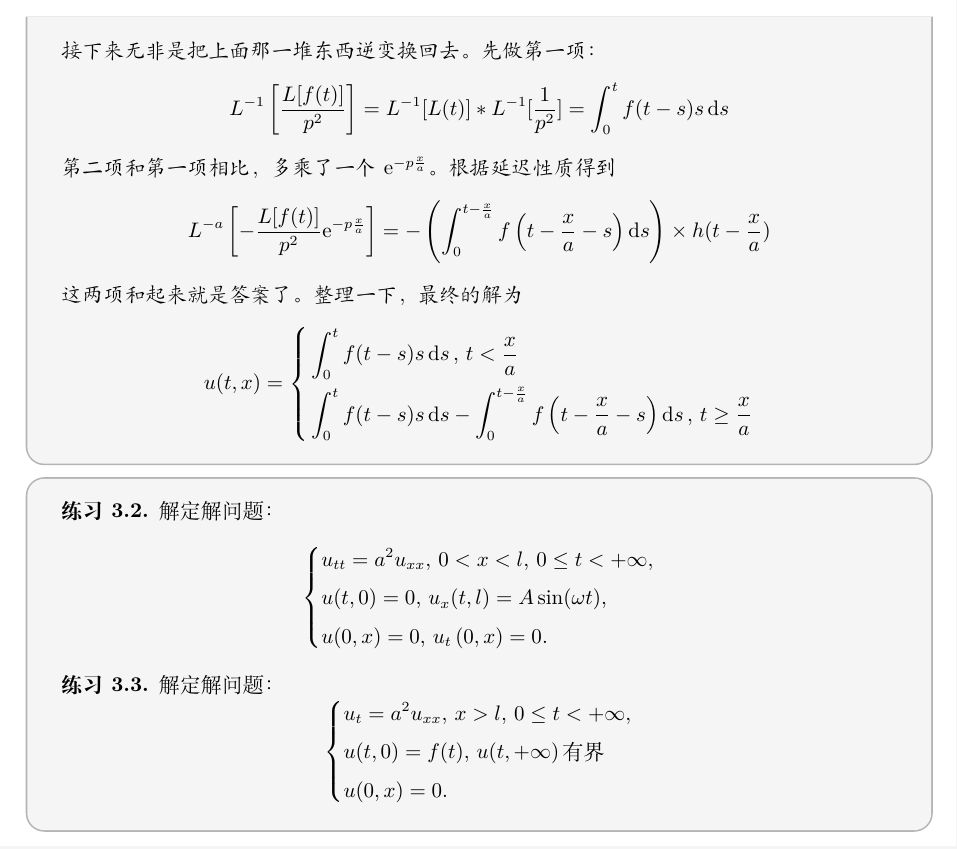
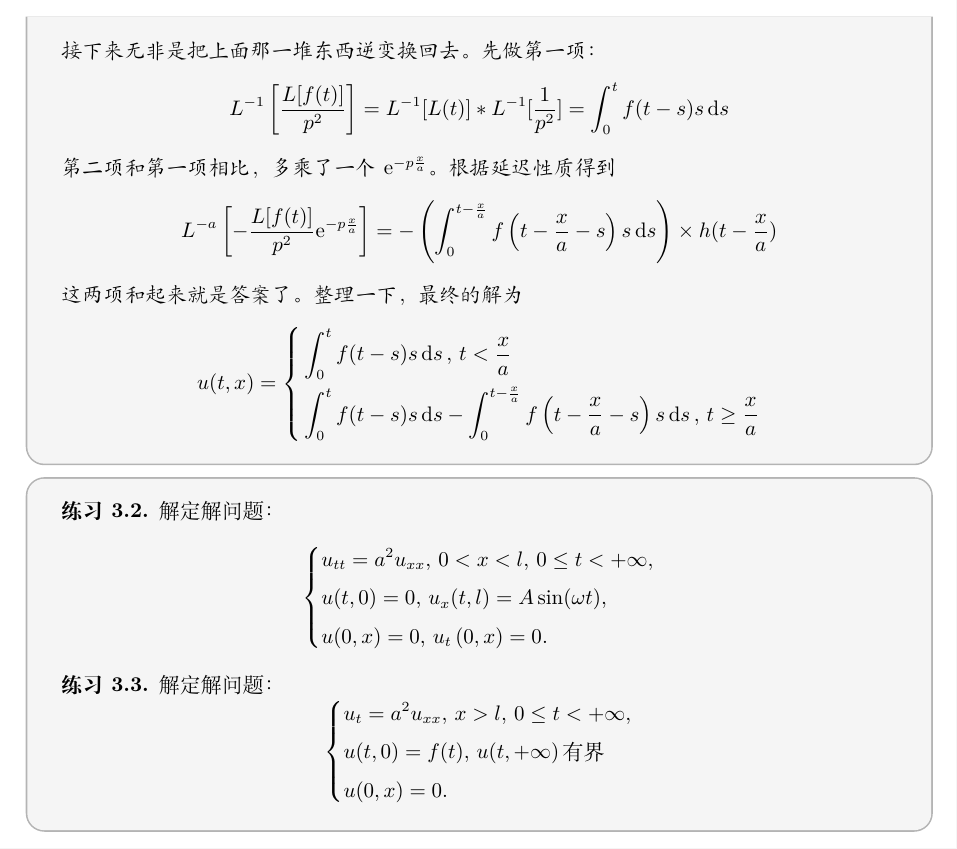
Before and after one commit to novalocc/USTC_junkcourse, a LaTeX document (mathematical_physics/short_review.tex, which reads mathematical_physics/Content/chapter3.tex): part of page 16 of 21, cut so that both start at the same text. Compiled offline with XeLaTeX.

Commit message:
Typo Correction

```diff
--- a/mathematical_physics/Content/chapter3.tex
+++ b/mathematical_physics/Content/chapter3.tex
@@ -116,14 +116,14 @@
 接下来无非是把上面那一堆东西逆变换回去。先做第一项：
 \[L^{-1}\left[\frac{L[f(t)]}{p^2}\right] = L^{-1}[L(t)] * L^{-1}[\frac{1}{p^2}] = \int_{0}^{t} f(t - s) s \dd{s}\]
 第二项和第一项相比，多乘了一个$\ee^{-p \frac{x}{a}}$。根据延迟性质得到
-\[L^{-a}\left[-\frac{L[f(t)]}{p^2} \ee^{-p \frac{x}{a}}\right] = -\left(\int_{0}^{t - \frac{x}{a}} f\left(t - \frac{x}{a} - s\right) \dd{s}\right) \times h(t - \frac{x}{a})\]
+\[L^{-a}\left[-\frac{L[f(t)]}{p^2} \ee^{-p \frac{x}{a}}\right] = -\left(\int_{0}^{t - \frac{x}{a}} f\left(t - \frac{x}{a} - s\right) s \dd{s}\right) \times h(t - \frac{x}{a})\]
 这两项和起来就是答案了。整理一下，最终的解为
 \begin{equation*}
     u(t, x) =
     \left\{
         \begin{aligned}
             &\int_{0}^{t} f(t - s) s \dd{s},\, t < \frac{x}{a}\\
-            &\int_{0}^{t} f(t - s) s \dd{s} - \int_{0}^{t - \frac{x}{a}} f\left(t - \frac{x}{a} - s\right) \dd{s},\, t \geq \frac{x}{a}
+            &\int_{0}^{t} f(t - s) s \dd{s} - \int_{0}^{t - \frac{x}{a}} f\left(t - \frac{x}{a} - s\right) s \dd{s},\, t \geq \frac{x}{a}
         \end{aligned}
     \right.
 \end{equation*}
```
